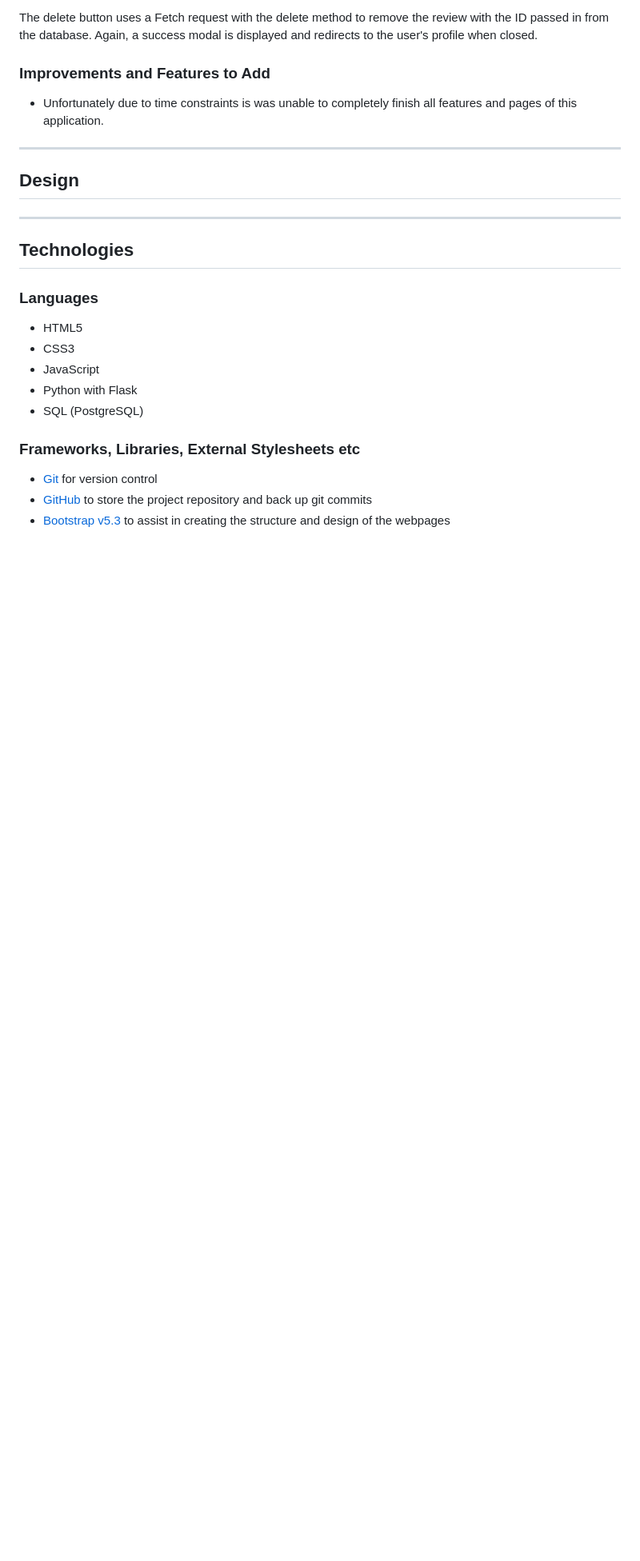
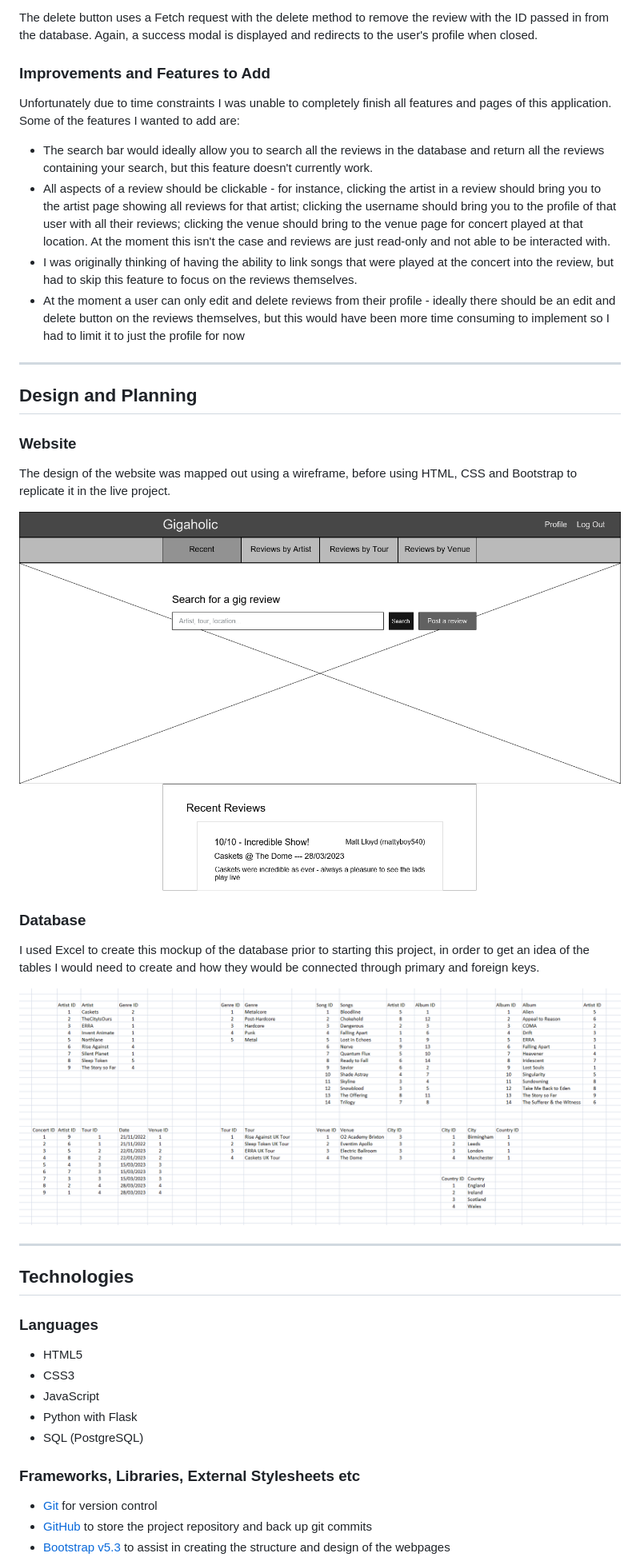
Before and after one commit to mlgranger540/milestone-3, a Markdown page: README.md, the part around the change printed below. Shown: that part at 80% size. Rendered like a GitHub page; pictures changed too: static/docs/erds/database-mockup.png (added), static/docs/wireframes/gigaholic-wireframe.png (added); blank space fills up the shorter version.

Commit message:
Additions to README

```diff
--- a/README.md
+++ b/README.md
@@ -122,11 +122,28 @@ The delete button uses a Fetch request with the delete method to remove the revi
 
 ### Improvements and Features to Add
 
-- Unfortunately due to time constraints is was unable to completely finish all features and pages of this application.
+Unfortunately due to time constraints I was unable to completely finish all features and pages of this application. Some of the features I wanted to add are:
+
+- The search bar would ideally allow you to search all the reviews in the database and return all the reviews containing your search, but this feature doesn't currently work.
+- All aspects of a review should be clickable - for instance, clicking the artist in a review should bring you to the artist page showing all reviews for that artist; clicking the username should bring you to the profile of that user with all their reviews; clicking the venue should bring to the venue page for concert played at that location. At the moment this isn't the case and reviews are just read-only and not able to be interacted with.
+- I was originally thinking of having the ability to link songs that were played at the concert into the review, but had to skip this feature to focus on the reviews themselves.
+- At the moment a user can only edit and delete reviews from their profile - ideally there should be an edit and delete button on the reviews themselves, but this would have been more time consuming to implement so I had to limit it to just the profile for now
 
 ---
 
-## Design
+## Design and Planning
+
+### Website
+
+The design of the website was mapped out using a wireframe, before using HTML, CSS and Bootstrap to replicate it in the live project.
+
+![Gigaholic Wireframe](static/docs/wireframes/gigaholic-wireframe.png)
+
+### Database
+
+I used Excel to create this mockup of the database prior to starting this project, in order to get an idea of the tables I would need to create and how they would be connected through primary and foreign keys.
+
+![Gigaholic Database Mockup](static/docs/erds/database-mockup.png)
 
 ---
 
```
Also changed, not shown: other parts of README.md (+15 -10 lines).
